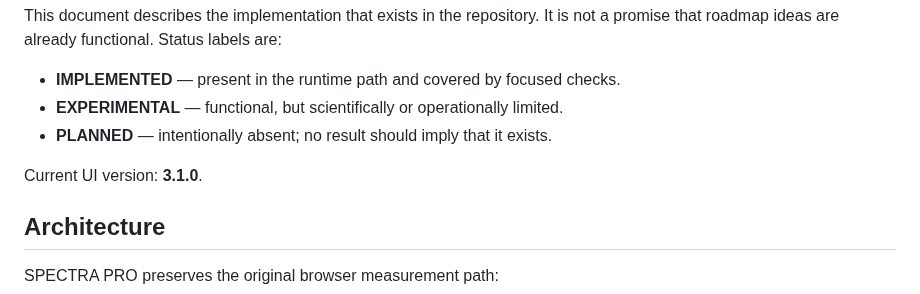
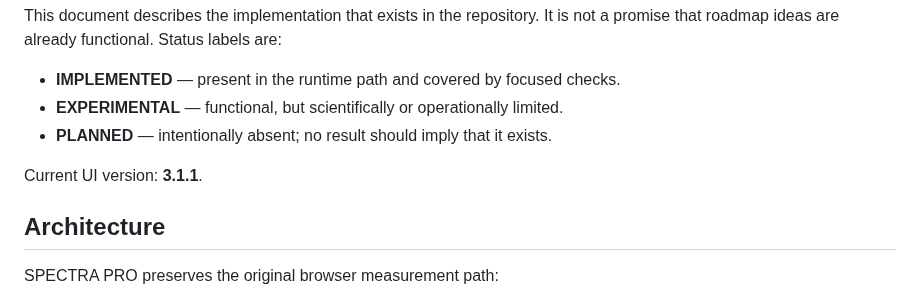
Before and after one commit to Toffaboffa/astro-spectra-mod, a Markdown page: FunctionSpec.md, the part around the change. Drawn GitHub-style.

Commit message:
Update FunctionSpec.md for v3.1.1

```diff
--- a/FunctionSpec.md
+++ b/FunctionSpec.md
@@ -7,7 +7,7 @@ a promise that roadmap ideas are already functional. Status labels are:
 - **EXPERIMENTAL** — functional, but scientifically or operationally limited.
 - **PLANNED** — intentionally absent; no result should imply that it exists.
 
-Current UI version: **3.1.0**.
+Current UI version: **3.1.1**.
 
 ## Architecture
 
```
